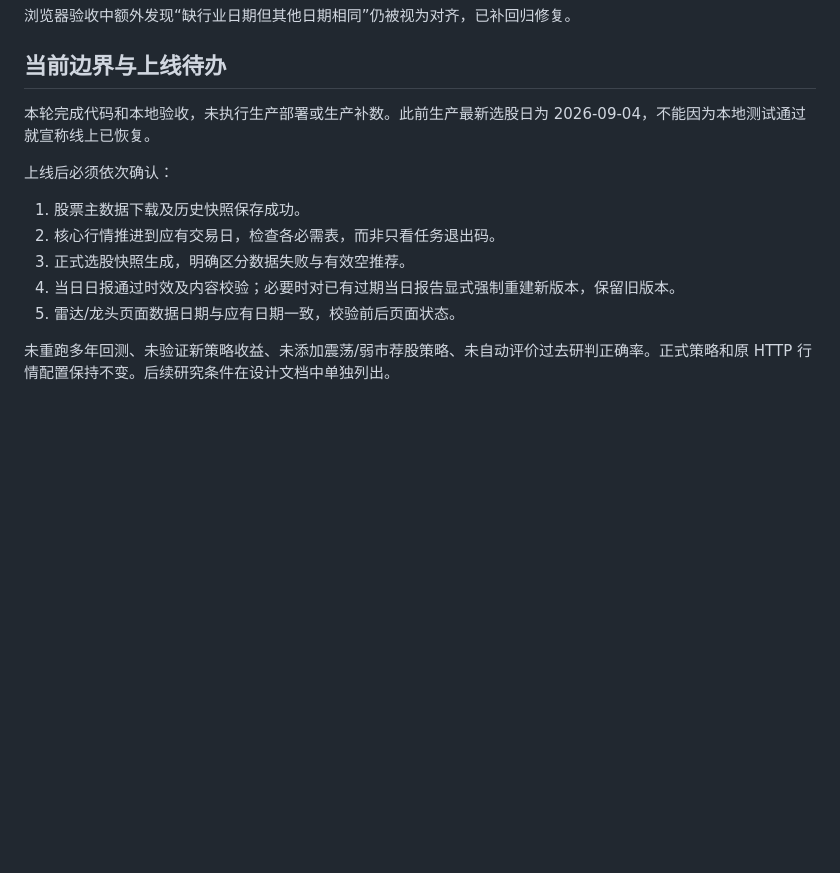
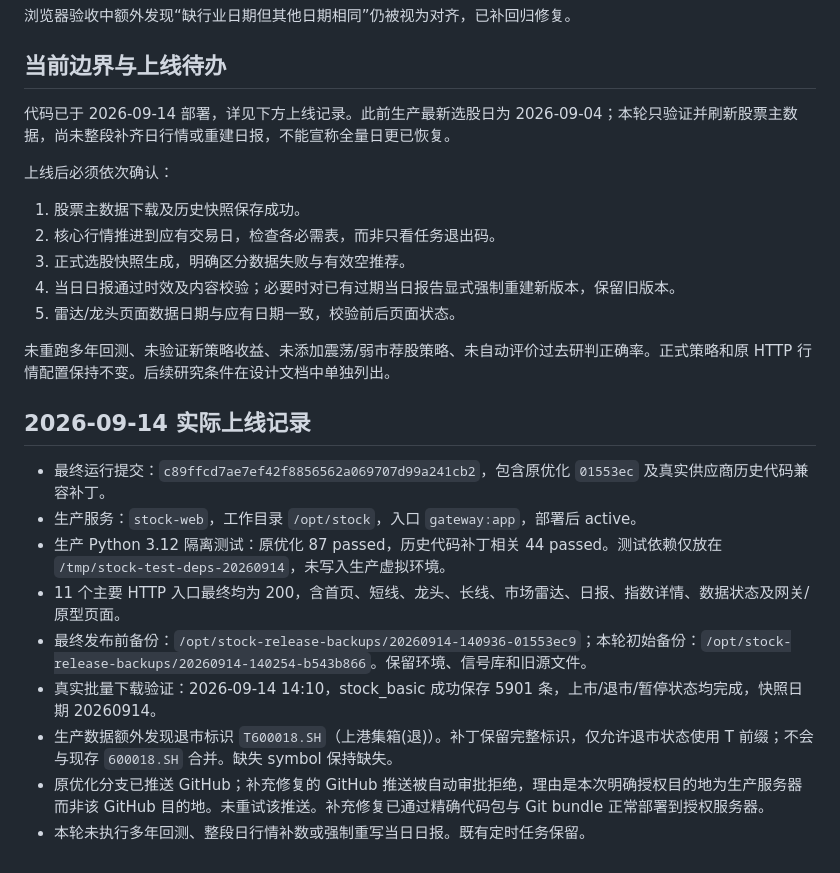
Before and after one commit to xinyipie/Lemon-Quantitative-Stock-Selection, a Markdown page: docs/audits/2026-09-14-information-reliability.md, the part around the change. GitHub-like rendering; blank space fills up the shorter version.

Commit message:
docs: record production reliability release verification

```diff
--- a/docs/audits/2026-09-14-information-reliability.md
+++ b/docs/audits/2026-09-14-information-reliability.md
@@ -40,7 +40,7 @@
 
 ## 当前边界与上线待办
 
-本轮完成代码和本地验收，未执行生产部署或生产补数。此前生产最新选股日为 2026-09-04，不能因为本地测试通过就宣称线上已恢复。
+代码已于 2026-09-14 部署，详见下方上线记录。此前生产最新选股日为 2026-09-04；本轮只验证并刷新股票主数据，尚未整段补齐日行情或重建日报，不能宣称全量日更已恢复。
 
 上线后必须依次确认：
 
@@ -51,3 +51,16 @@
 5. 雷达/龙头页面数据日期与应有日期一致，校验前后页面状态。
 
 未重跑多年回测、未验证新策略收益、未添加震荡/弱市荐股策略、未自动评价过去研判正确率。正式策略和原 HTTP 行情配置保持不变。后续研究条件在设计文档中单独列出。
+
+
+## 2026-09-14 实际上线记录
+
+- 最终运行提交：`c89ffcd7ae7ef42f8856562a069707d99a241cb2`，包含原优化 `01553ec` 及真实供应商历史代码兼容补丁。
+- 生产服务：`stock-web`，工作目录 `/opt/stock`，入口 `gateway:app`，部署后 active。
+- 生产 Python 3.12 隔离测试：原优化 87 passed，历史代码补丁相关 44 passed。测试依赖仅放在 `/tmp/stock-test-deps-20260914`，未写入生产虚拟环境。
+- 11 个主要 HTTP 入口最终均为 200，含首页、短线、龙头、长线、市场雷达、日报、指数详情、数据状态及网关/原型页面。
+- 最终发布前备份：`/opt/stock-release-backups/20260914-140936-01553ec9`；本轮初始备份：`/opt/stock-release-backups/20260914-140254-b543b866`。保留环境、信号库和旧源文件。
+- 真实批量下载验证：2026-09-14 14:10，stock_basic 成功保存 5901 条，上市/退市/暂停状态均完成，快照日期 20260914。
+- 生产数据额外发现退市标识 `T600018.SH`（上港集箱(退)）。补丁保留完整标识，仅允许退市状态使用 T 前缀；不会与现存 `600018.SH` 合并。缺失 symbol 保持缺失。
+- 原优化分支已推送 GitHub；补充修复的 GitHub 推送被自动审批拒绝，理由是本次明确授权目的地为生产服务器而非该 GitHub 目的地。未重试该推送。补充修复已通过精确代码包与 Git bundle 正常部署到授权服务器。
+- 本轮未执行多年回测、整段日行情补数或强制重写当日日报。既有定时任务保留。
```
Also changed, not shown: 1 other file.
